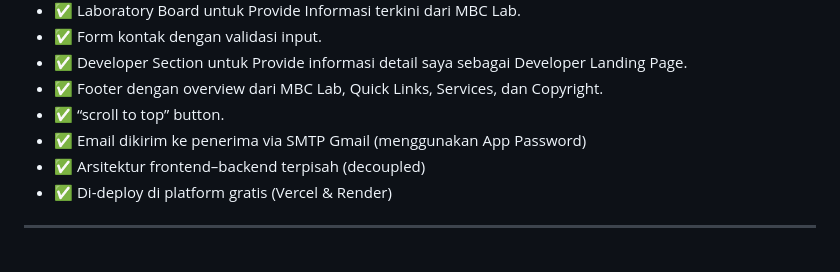
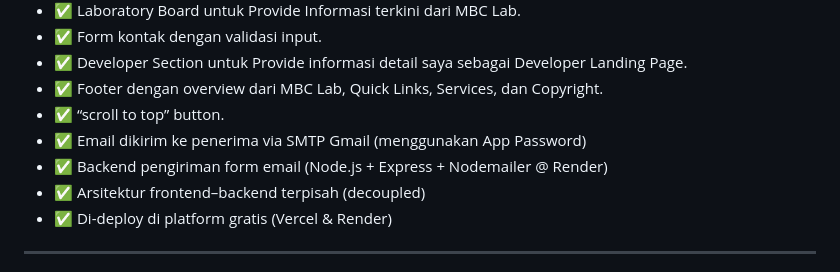
Before and after one commit to Rakhandhiyafa/MBC-Lab-Website, a Markdown page: README.md, the part around the change. GitHub-like rendering.

```diff
--- a/README.md
+++ b/README.md
@@ -20,6 +20,7 @@
 * ✅ Footer dengan overview dari MBC Lab, Quick Links, Services, dan Copyright.
 * ✅ “scroll to top” button.
 * ✅ Email dikirim ke penerima via SMTP Gmail (menggunakan App Password)
+* ✅ Backend pengiriman form email (Node.js + Express + Nodemailer @ Render)
 * ✅ Arsitektur frontend–backend terpisah (decoupled)
 * ✅ Di-deploy di platform gratis (Vercel & Render)
 
```
